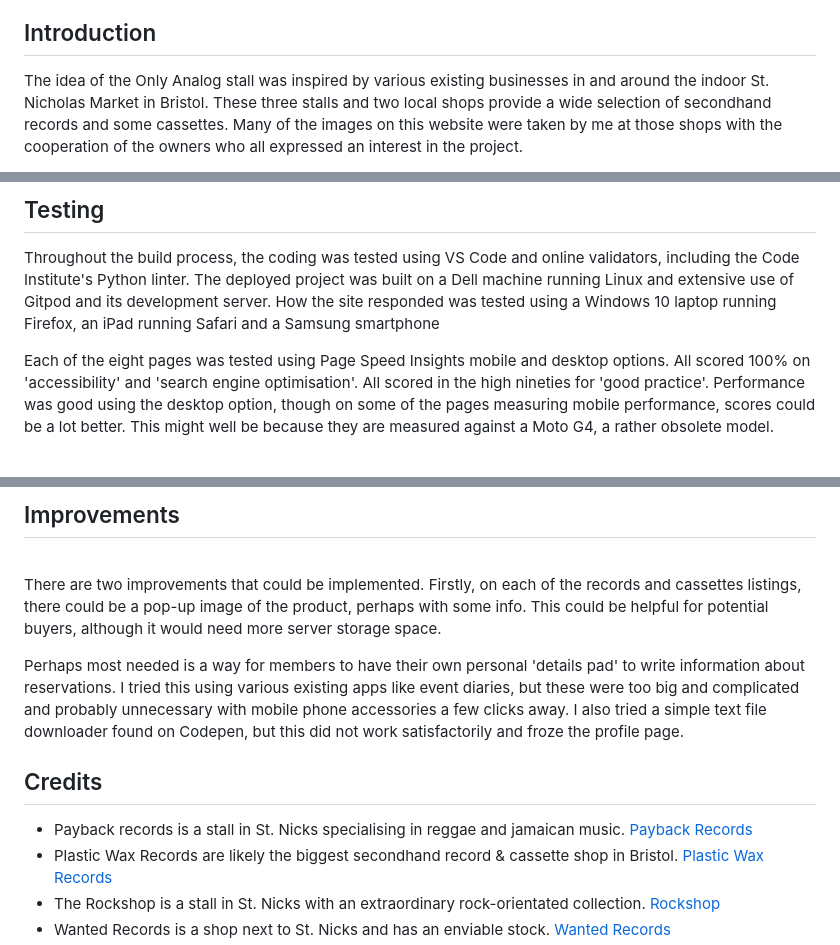
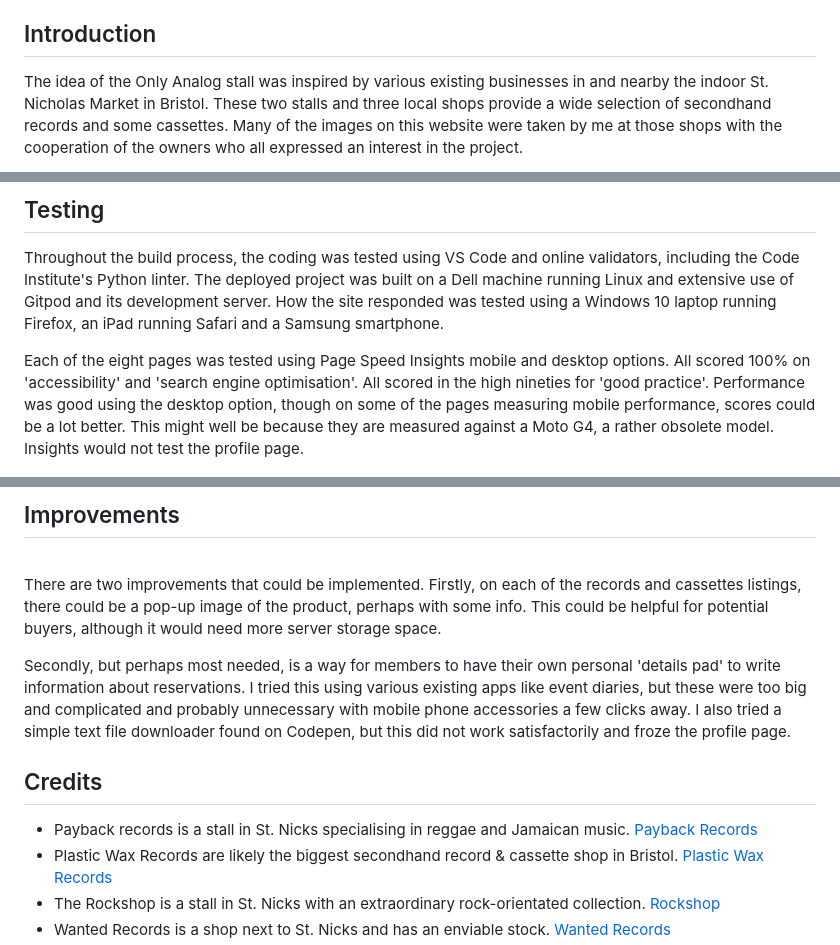
Before and after one commit to RichardJohnNowell/Only-Analog-secondhand-records-, a Markdown page: README.md, 3 parts joined by grey strips. GitHub-like rendering.

```diff
--- a/README.md
+++ b/README.md
@@ -48,8 +48,8 @@
 
 ## Introduction
   <!--- introduction to readme and story --->
-<p>The idea of the Only Analog stall was inspired by various existing businesses in and around
-the indoor St. Nicholas Market in Bristol. These three stalls and two local shops
+<p>The idea of the Only Analog stall was inspired by various existing businesses in and nearby
+the indoor St. Nicholas Market in Bristol. These two stalls and three local shops
 provide a wide selection of secondhand records and some cassettes. Many of the images
 on this website were taken by me at those shops with the cooperation of the owners
 who all expressed an interest in the project.</p>
@@ -352,12 +353,12 @@ just logout. Account details are also shown.</p>
 <p>Throughout the build process, the coding was tested using VS Code and online validators, including the Code Institute's
 Python linter. The deployed project was built on a Dell machine running Linux and extensive use of Gitpod and its development
 server. How the site responded was tested using a Windows 10 laptop running Firefox, an iPad running Safari and a Samsung
-smartphone</p>
+smartphone.</p>
 
 <p>Each of the eight pages was tested using Page Speed Insights mobile and desktop options. All scored 100% on 'accessibility'
 and 'search engine optimisation'. All scored in the high nineties for 'good practice'. Performance was good using the desktop
 option, though on some of the pages measuring mobile performance, scores could be a lot better. This might well be because
-they are measured against a Moto G4, a rather obsolete model.</p>
+they are measured against a Moto G4, a rather obsolete model. Insights would not test the profile page.</p>
   <!--- homepage mobile --->
 <div align="center">
     <a href="https://github.com/RichardJohnNowell/Only-Analog-secondhand-records-/blob/main/static/img/validation/page-speed-insights-homepage-mobile.jpg?raw=true">
@@ -662,7 +679,7 @@ there could be a pop-up image of the product, perhaps with some info. This could
 although it would need more server storage space.</p>
 
 
-<p>Perhaps most needed is a way for members to have their own personal 'details pad' to write information about
+<p>Secondly, but perhaps most needed, is a way for members to have their own personal 'details pad' to write information about
 reservations. I tried this using various existing apps like event diaries, but these were too big and complicated
 and probably unnecessary with mobile phone accessories a few clicks away. I also tried a simple text file downloader
 found on Codepen, but this did not work satisfactorily and froze the profile page.</p>
@@ -672,7 +689,7 @@ found on Codepen, but this did not work satisfactorily and froze the profile pag
   <!--- credits --->
 <div align="left">
     <ul>
-        <li>Payback records is a stall in St. Nicks specialising in reggae and jamaican music.
+        <li>Payback records is a stall in St. Nicks specialising in reggae and Jamaican music.
             <a href="https://www.bristol.gov.uk/st-nicholas-markets/shopping/payback-records" title="payback-records" alt="payback-records" target="_blank" rel="noopener">Payback Records
             </a>
         </li>
```
Also changed, not shown: other parts of README.md (+24 -7 lines).
